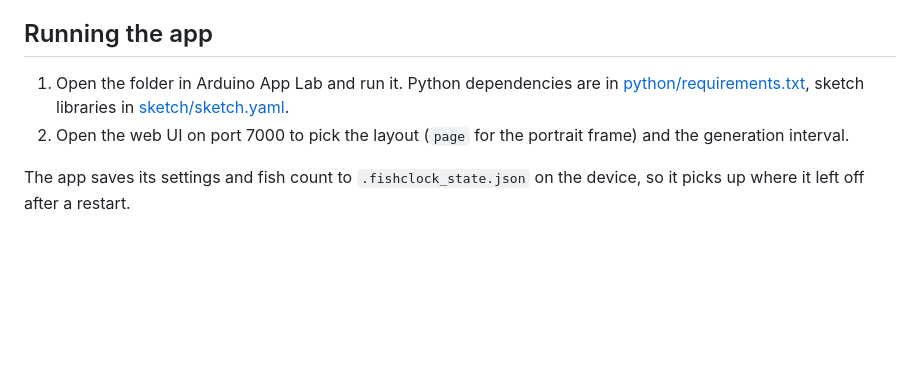
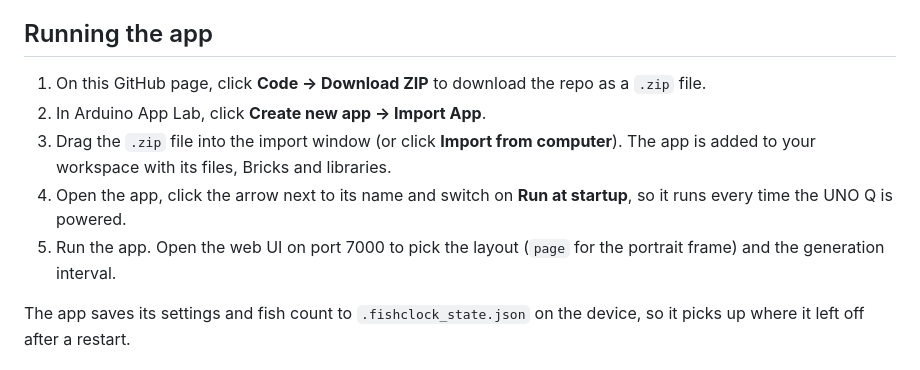
Before and after one commit to jimbruges/this-fish-does-not-exist, a Markdown page: README.md, the part around the change. Rendered like a GitHub page; blank space fills up the shorter version.

Commit message:
Document App Lab zip import and run at startup
Co-Authored-By: Claude Sonnet 5.5 <noreply@anthropic.com>

```diff
--- a/README.md
+++ b/README.md
@@ -89,8 +89,11 @@ Slicer screenshots: [front plate](3d-print/print-settings/front-plate.png), [rea
 
 ## Running the app
 
-1. Open the folder in Arduino App Lab and run it. Python dependencies are in [python/requirements.txt](python/requirements.txt), sketch libraries in [sketch/sketch.yaml](sketch/sketch.yaml).
-2. Open the web UI on port 7000 to pick the layout (`page` for the portrait frame) and the generation interval.
+1. On this GitHub page, click **Code → Download ZIP** to download the repo as a `.zip` file.
+2. In Arduino App Lab, click **Create new app → Import App**.
+3. Drag the `.zip` file into the import window (or click **Import from computer**). The app is added to your workspace with its files, Bricks and libraries.
+4. Open the app, click the arrow next to its name and switch on **Run at startup**, so it runs every time the UNO Q is powered.
+5. Run the app. Open the web UI on port 7000 to pick the layout (`page` for the portrait frame) and the generation interval.
 
 The app saves its settings and fish count to `.fishclock_state.json` on the device, so it picks up where it left off after a restart.
 
```
